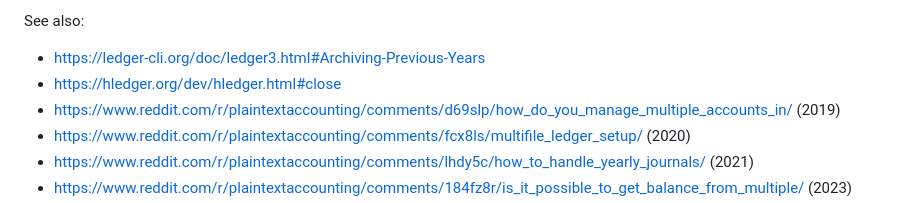
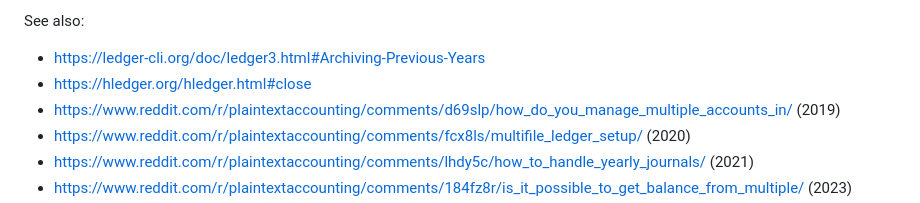
Before and after one commit to plaintextaccounting/plaintextaccounting, a Markdown page: src/Getting-started-FAQ.md, the part around the change. Drawn GitHub-style.

Commit message:
getting started faq: fix /dev link

```diff
--- a/src/Getting-started-FAQ.md
+++ b/src/Getting-started-FAQ.md
@@ -124,7 +124,7 @@ Or you might be using one of the third-party setups like hledger-flow, which def
 See also:
 
 - https://ledger-cli.org/doc/ledger3.html#Archiving-Previous-Years
-- https://hledger.org/dev/hledger.html#close
+- https://hledger.org/hledger.html#close
 - https://www.reddit.com/r/plaintextaccounting/comments/d69slp/how_do_you_manage_multiple_accounts_in/ (2019)
 - https://www.reddit.com/r/plaintextaccounting/comments/fcx8ls/multifile_ledger_setup/ (2020)
 - https://www.reddit.com/r/plaintextaccounting/comments/lhdy5c/how_to_handle_yearly_journals/ (2021)
```
